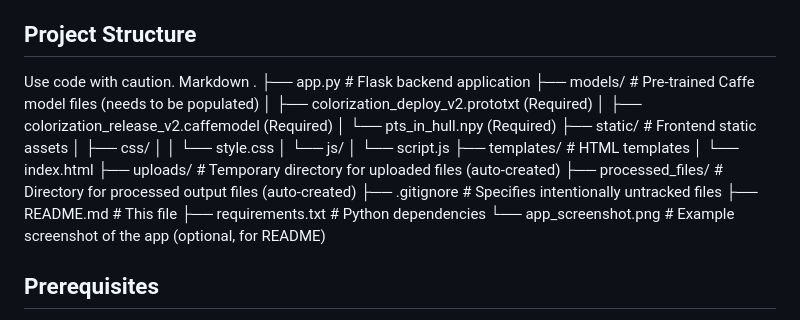
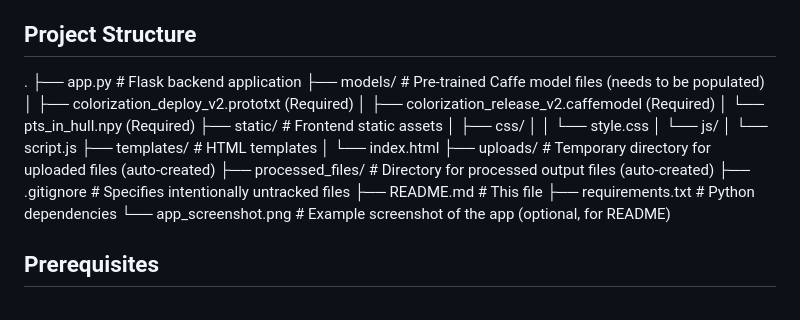
Before and after one commit to Bhuvanesh-Kumar-g/AI-Image-Video-Colorizer-Black-White-Converter, a Markdown page: readme.md, the part around the change. Rendered like a GitHub page.

```diff
--- a/readme.md
+++ b/readme.md
@@ -15,8 +15,6 @@ This project provides a web application to automatically colorize black and whit
 *   **OpenCV DNN Model:** Utilizes a pre-trained Caffe model for colorization.
 
 ## Project Structure
-Use code with caution.
-Markdown
 .
 ├── app.py # Flask backend application
 ├── models/ # Pre-trained Caffe model files (needs to be populated)
@@ -36,6 +34,7 @@ Markdown
 ├── README.md # This file
 ├── requirements.txt # Python dependencies
 └── app_screenshot.png # Example screenshot of the app (optional, for README)
+
 ## Prerequisites
 
 *   Python 3.7+
```
